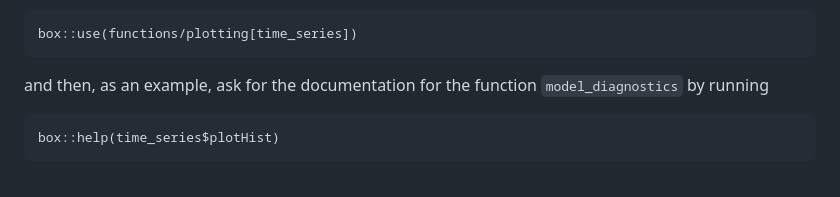
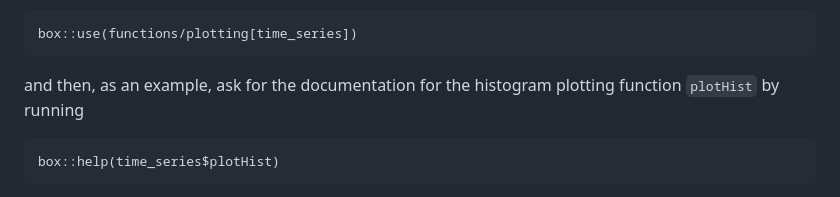
Before and after one commit to AndrewDisher/mbta-time-series, a Markdown page: README.md, the part around the change. Drawn GitHub-style.

````diff
--- a/README.md
+++ b/README.md
@@ -84,7 +84,7 @@ For custom functions imported by box, you can first run the code to import a box
 box::use(functions/plotting[time_series])
 ```
 
-and then, as an example, ask for the documentation for the function `model_diagnostics` by running
+and then, as an example, ask for the documentation for the histogram plotting function `plotHist` by running
 
 ```
 box::help(time_series$plotHist)
````
